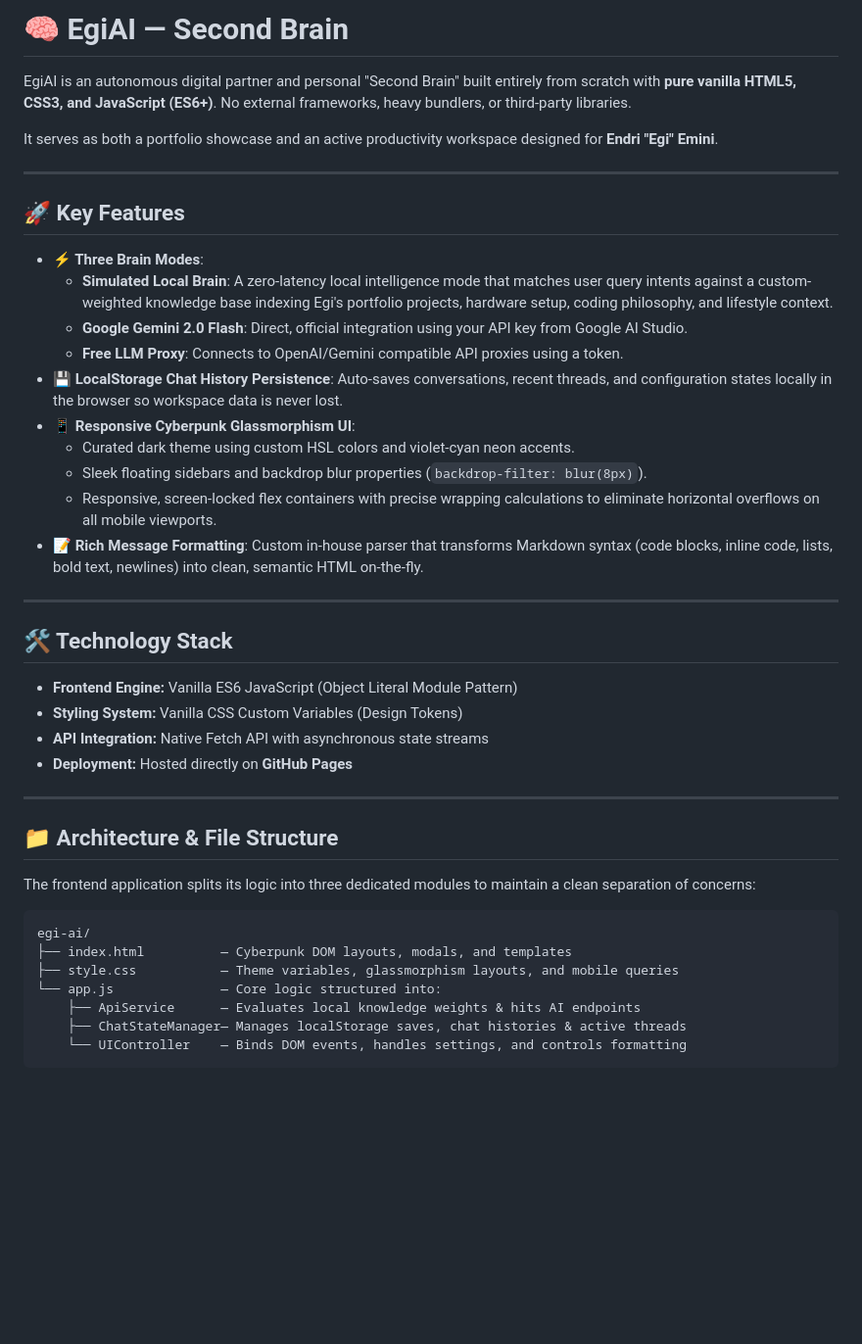
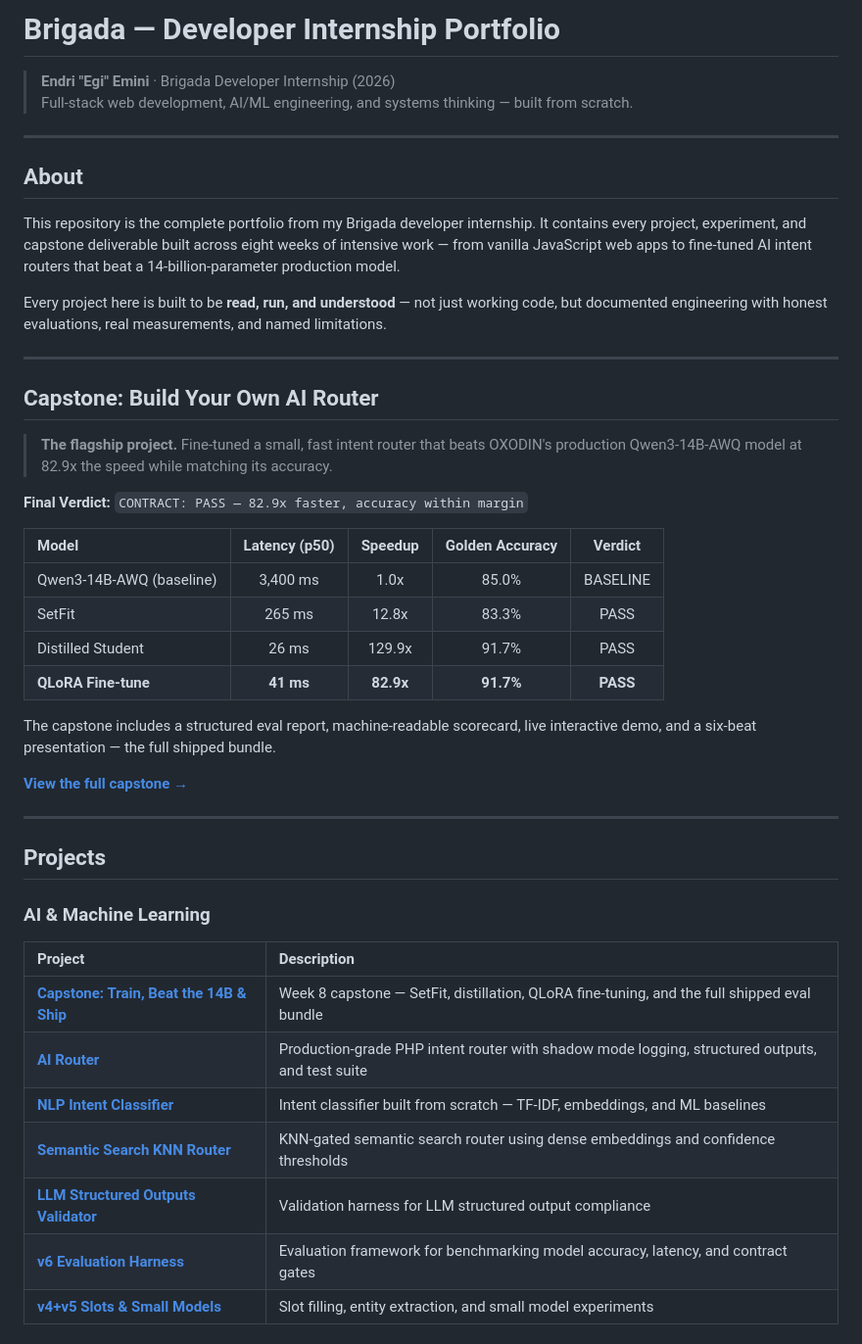
Before and after one commit to EgiEm/egi-ai, a Markdown page: README.md, the part around one of its changes. Shown at 98% size. Drawn GitHub-style; blank space fills up the shorter version.

````diff
--- a/README.md
+++ b/README.md
@@ -1,46 +1,48 @@
-# 🧠 EgiAI — Second Brain
+# Brigada — Developer Internship Portfolio
 
-EgiAI is an autonomous digital partner and personal "Second Brain" built entirely from scratch with **pure vanilla HTML5, CSS3, and JavaScript (ES6+)**. No external frameworks, heavy bundlers, or third-party libraries.
-
-It serves as both a portfolio showcase and an active productivity workspace designed for **Endri "Egi" Emini**.
+> **Endri "Egi" Emini** · Brigada Developer Internship (2026)
+> Full-stack web development, AI/ML engineering, and systems thinking — built from scratch.
 
 ---
 
-## 🚀 Key Features
+## About
 
-* **⚡ Three Brain Modes**:
-  * **Simulated Local Brain**: A zero-latency local intelligence mode that matches user query intents against a custom-weighted knowledge base indexing Egi's portfolio projects, hardware setup, coding philosophy, and lifestyle context.
-  * **Google Gemini 2.0 Flash**: Direct, official integration using your API key from Google AI Studio.
-  * **Free LLM Proxy**: Connects to OpenAI/Gemini compatible API proxies using a token.
-* **💾 LocalStorage Chat History Persistence**: Auto-saves conversations, recent threads, and configuration states locally in the browser so workspace data is never lost.
-* **📱 Responsive Cyberpunk Glassmorphism UI**:
-  * Curated dark theme using custom HSL colors and violet-cyan neon accents.
-  * Sleek floating sidebars and backdrop blur properties (`backdrop-filter: blur(8px)`).
-  * Responsive, screen-locked flex containers with precise wrapping calculations to eliminate horizontal overflows on all mobile viewports.
-* **📝 Rich Message Formatting**: Custom in-house parser that transforms Markdown syntax (code blocks, inline code, lists, bold text, newlines) into clean, semantic HTML on-the-fly.
+This repository is the complete portfolio from my Brigada developer internship. It contains every project, experiment, and capstone deliverable built across eight weeks of intensive work — from vanilla JavaScript web apps to fine-tuned AI intent routers that beat a 14-billion-parameter production model.
+
+Every project here is built to be **read, run, and understood** — not just working code, but documented engineering with honest evaluations, real measurements, and named limitations.
 
 ---
 
-## 🛠️ Technology Stack
+## Capstone: Build Your Own AI Router
 
-* **Frontend Engine:** Vanilla ES6 JavaScript (Object Literal Module Pattern)
-* **Styling System:** Vanilla CSS Custom Variables (Design Tokens)
-* **API Integration:** Native Fetch API with asynchronous state streams
-* **Deployment:** Hosted directly on **GitHub Pages**
+> **The flagship project.** Fine-tuned a small, fast intent router that beats OXODIN's production Qwen3-14B-AWQ model at 82.9x the speed while matching its accuracy.
+
+**Final Verdict:** `CONTRACT: PASS — 82.9x faster, accuracy within margin`
+
+| Model | Latency (p50) | Speedup | Golden Accuracy | Verdict |
+| :--- | :---: | :---: | :---: | :---: |
+| Qwen3-14B-AWQ (baseline) | 3,400 ms | 1.0x | 85.0% | BASELINE |
+| SetFit | 265 ms | 12.8x | 83.3% | PASS |
+| Distilled Student | 26 ms | 129.9x | 91.7% | PASS |
+| **QLoRA Fine-tune** | **41 ms** | **82.9x** | **91.7%** | **PASS** |
+
+The capstone includes a structured eval report, machine-readable scorecard, live interactive demo, and a six-beat presentation — the full shipped bundle.
+
+**[View the full capstone →](Capstone%20Train%2C%20Beat%20the%2014B%20%26%20Ship/)**
 
 ---
 
-## 📁 Architecture & File Structure
+## Projects
 
-The frontend application splits its logic into three dedicated modules to maintain a clean separation of concerns:
+### AI & Machine Learning
 
-```
-egi-ai/
-├── index.html          — Cyberpunk DOM layouts, modals, and templates
-├── style.css           — Theme variables, glassmorphism layouts, and mobile queries
-└── app.js              — Core logic structured into:
-    ├── ApiService      — Evaluates local knowledge weights & hits AI endpoints
-    ├── ChatStateManager— Manages localStorage saves, chat histories & active threads
-    └── UIController    — Binds DOM events, handles settings, and controls formatting
-```
+| Project | Description |
+| :--- | :--- |
+| **[Capstone: Train, Beat the 14B & Ship](Capstone%20Train%2C%20Beat%20the%2014B%20%26%20Ship/)** | Week 8 capstone — SetFit, distillation, QLoRA fine-tuning, and the full shipped eval bundle |
+| **[AI Router](ai-router/)** | Production-grade PHP intent router with shadow mode logging, structured outputs, and test suite |
+| **[NLP Intent Classifier](nlp-intent-classifier-from-scratch/)** | Intent classifier built from scratch — TF-IDF, embeddings, and ML baselines |
+| **[Semantic Search KNN Router](semantic-search-knn-gated-router/)** | KNN-gated semantic search router using dense embeddings and confidence thresholds |
+| **[LLM Structured Outputs Validator](llm-structured-outputs-validator/)** | Validation harness for LLM structured output compliance |
+| **[v6 Evaluation Harness](v6-The-Evaluation-Harness-main/)** | Evaluation framework for benchmarking model accuracy, latency, and contract gates |
+| **[v4+v5 Slots & Small Models](v4%2Bv5%20Slots%20%26%20Small%20Models/)** | Slot filling, entity extraction, and small model experiments |
 
````
Also changed, not shown: other parts of README.md (+51 -29 lines).
